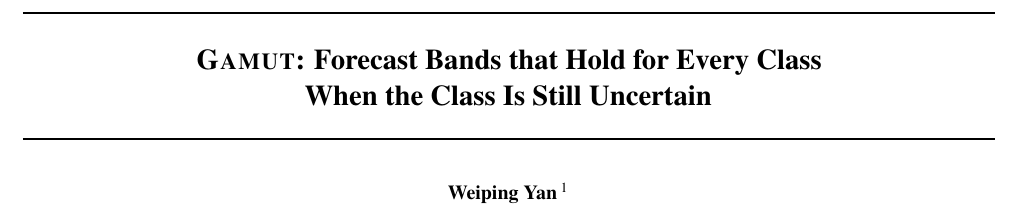
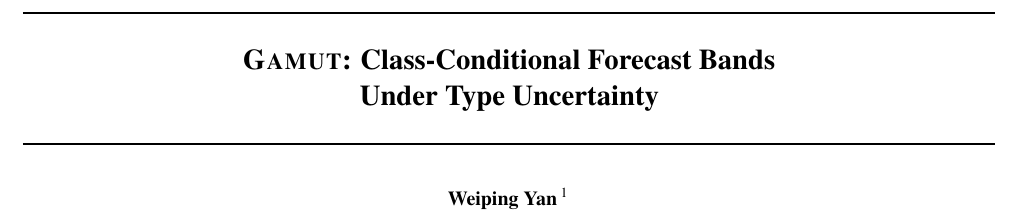
Before and after one commit to appleweiping/GAMUT, a LaTeX paper (paper/main_advisor.tex): part of page 1 of 63, cut at the place of the change. Compiled offline with pdfLaTeX.

Commit message:
Refine advisor paper title

```diff
--- a/paper/main_advisor.tex
+++ b/paper/main_advisor.tex
@@ -44,12 +44,12 @@
 \input{numbers}
 \input{closure_numbers}
 
-\icmltitlerunning{Forecast Bands Valid for Every Latent Class}
+\icmltitlerunning{Class-Conditional Forecast Bands Under Type Uncertainty}
 
 \begin{document}
 
 \twocolumn[
-  \icmltitle{\gamut: Forecast Bands that Hold for Every Class\\When the Class Is Still Uncertain}
+  \icmltitle{\gamut: Class-Conditional Forecast Bands\\Under Type Uncertainty}
 
   \begin{icmlauthorlist}
     \icmlauthor{Weiping Yan}{umn}
```
